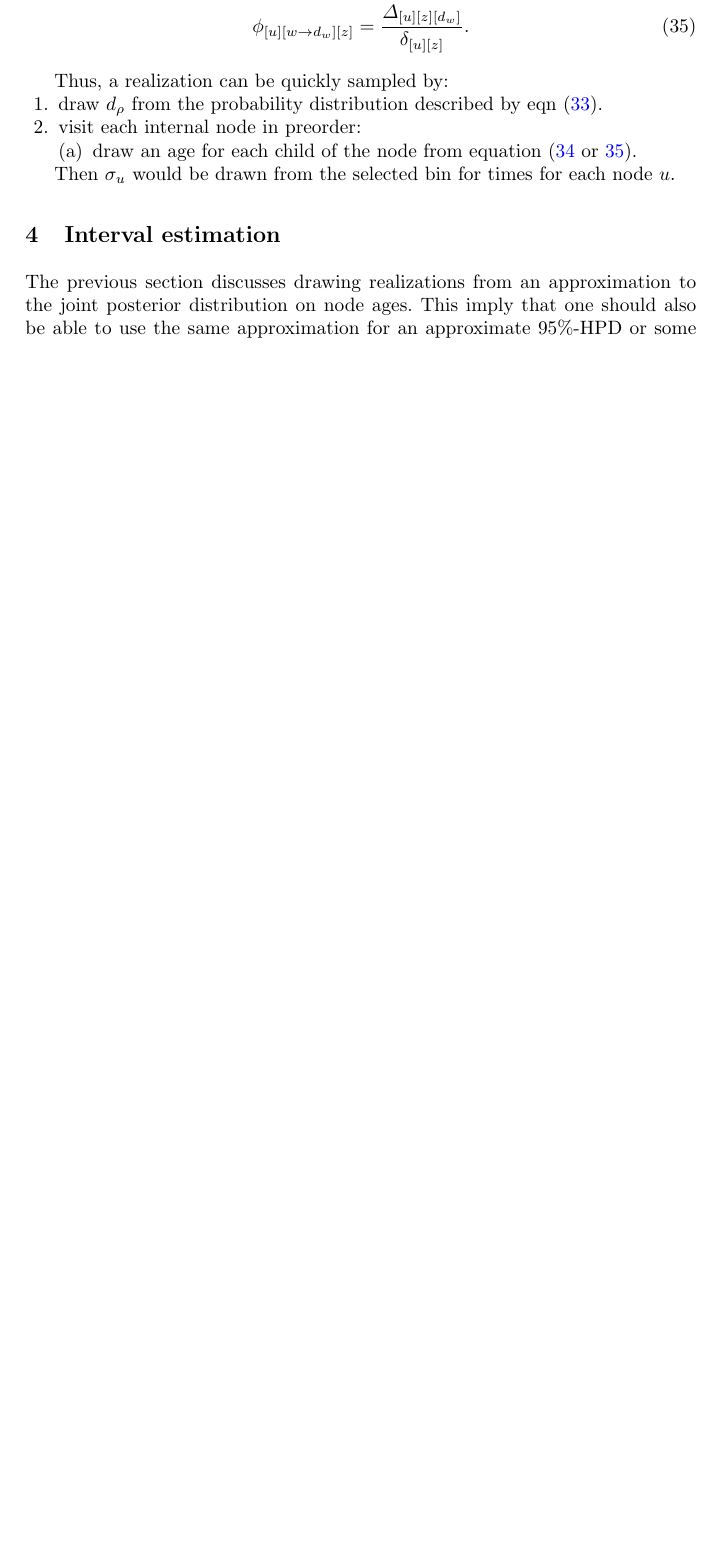
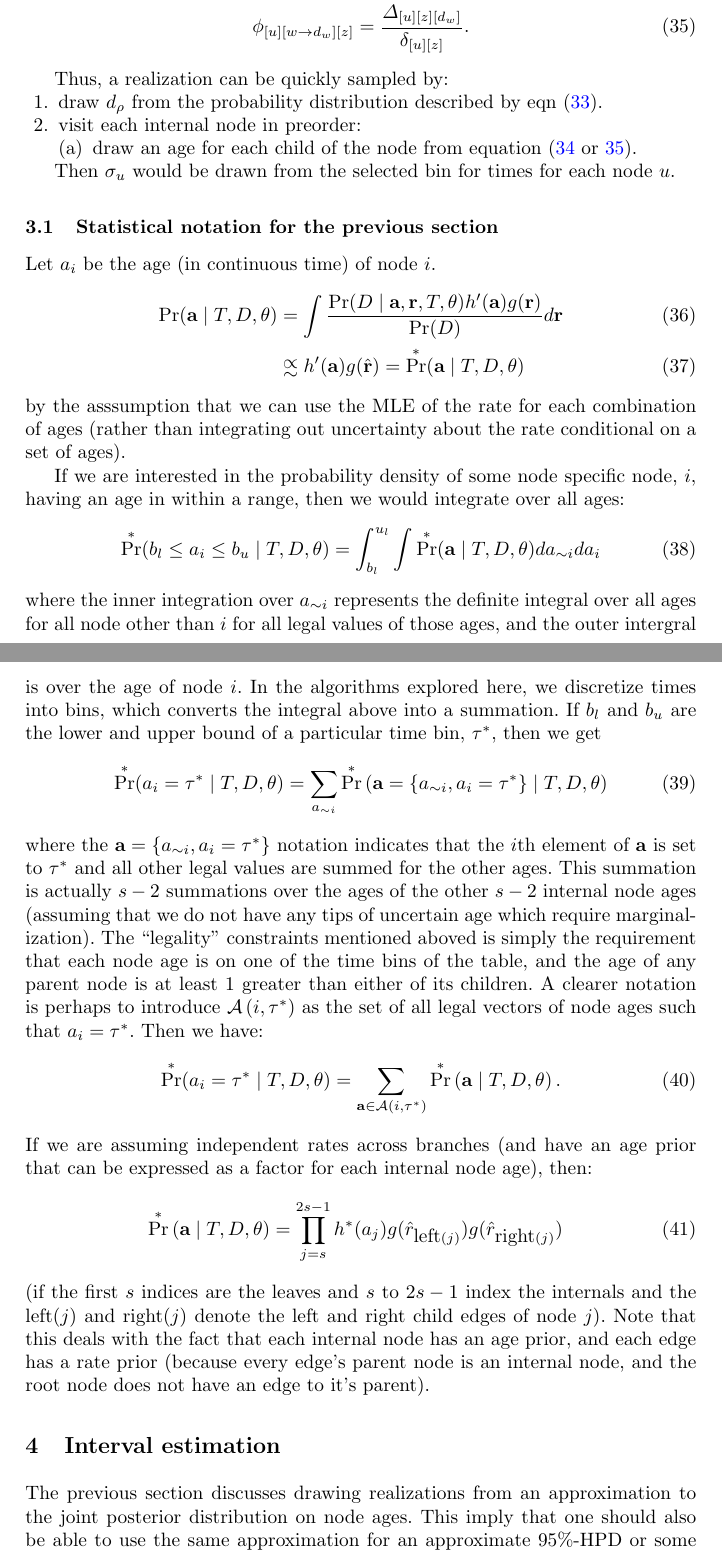
Before and after one commit to snacktavish/fastdate, a LaTeX paper (doc/dating.tex): part of page 9 of 11 before the commit and two parts of pages 9 and 10 of 12 after it, the two joined at a grey line, cut so that both start at the same text, the shorter picture padded with empty space. Compiled offline with pdfLaTeX.

Commit message:
some probability notation to explain the interval estimation and sampling parts

```diff
--- a/doc/dating.tex
+++ b/doc/dating.tex
@@ -447,6 +447,51 @@ Thus, a realization can be quickly sampled by:
 
 Then $\contTime{u}$ would be drawn from the selected bin for times for each node $u$.
 
+\subsection{Statistical notation for the previous section}
+Let $a_i$ be the age (in continuous time) of node $i$.
+\begin{eqnarray}
+\Pr(\mathbf{a} \mid T, D, \theta) & = & \int \frac{\Pr(D \mid \mathbf{a}, \mathbf{r}, T, \theta) h^{\prime}(\mathbf{a})g(\mathbf{r})}{\Pr(D)} d\mathbf{r} \\
+   & \appropto & h^{\prime}(\mathbf{a})g(\hat{\mathbf{r}}) = \Pr^{\ast}(\mathbf{a} \mid T, D, \theta)
+\end{eqnarray}
+by the asssumption that we can use the MLE of the rate for each combination of ages (rather than integrating out
+uncertainty about the rate conditional on a set of ages).
+
+If we are interested in the probability density of some node specific node, $i$, having an age in within a range,
+ then we would integrate over all ages:
+\begin{eqnarray}
+    \Pr^{\ast}(b_l \leq a_i \leq b_u \mid T, D, \theta) & = & \int_{b_l}^{u_l} \int \Pr^{\ast}(\mathbf{a} \mid T, D, \theta) d a_{\sim i} d a_i
+\end{eqnarray}
+where the inner integration over $a_{\sim i}$ represents the definite integral over all
+    ages for all node other than $i$ for all legal values of those ages, and the outer
+    intergral is over the age of node $i$.
+In the algorithms explored here, we discretize times into bins, which converts the integral
+    above into a summation.
+If $b_l$ and $b_u$ are the lower and upper bound of a particular time bin, $\tau^{\ast}$, then we get
+\begin{eqnarray}
+    \Pr^{\ast}(a_i = \tau^{\ast} \mid T, D, \theta) & = & \sum_{a_{\sim i}} \Pr^{\ast}\left(\mathbf{a} = \{a_{\sim i}, a_i = \tau^{\ast}\} \mid T, D, \theta\right)
+\end{eqnarray}
+where the $\mathbf{a} = \{a_{\sim i}, a_i = \tau^{\ast}\}$ notation indicates that the $i$th element of $\mathbf{a}$
+    is set to $\tau^{\ast}$ and all other legal values are summed for the other ages.
+This summation is actually $s-2$ summations over the ages of the other $s-2$ internal node ages (assuming that we do
+    not have any tips of uncertain age which require marginalization).
+The ``legality'' constraints mentioned aboved is simply the requirement that each node age is on one of the
+    time bins of the table, and the age of any parent node is at least 1 greater than either of its children.
+A clearer notation is perhaps to introduce $\mathcal{A}\left(i,\tau^{\ast}\right)$ as the set of all legal
+    vectors of node ages such that $a_i = \tau^{\ast}$.
+Then we have:
+\begin{eqnarray}
+    \Pr^{\ast}(a_i = \tau^{\ast} \mid T, D, \theta) & = & \sum_{\mathbf{a} \in \mathcal{A}\left(i,\tau^{\ast}\right)}\Pr^{\ast}\left(\mathbf{a} \mid T, D, \theta\right).
+\end{eqnarray}
+If we are assuming independent rates across branches (and have an age prior that can be expressed as a factor for each internal node age), then:
+\begin{eqnarray}
+     \Pr^{\ast}\left(\mathbf{a} \mid T, D, \theta\right) = \prod_{j=s}^{2s-1} h^{\ast}(a_j)g(\hat{r}_{\mbox{left}(j)})g(\hat{r}_{\mbox{right}(j)})
+\end{eqnarray}
+(if the first $s$ indices are the leaves and $s$ to $2s-1$ index the internals and the left($j$) and right($j$) denote the left and right child edges of node $j$).
+Note that this deals with the fact that each internal node has an age prior, and
+    each edge has a rate prior (because every edge's parent node is an internal node, and the root node does not
+    have an edge to it's parent).
+
+
 \section{Interval estimation}
 The previous section discusses drawing realizations from an approximation to the joint posterior distribution on node ages.
 This imply that one should also be able to use the same approximation for an approximate 95\%-HPD or some other
```
